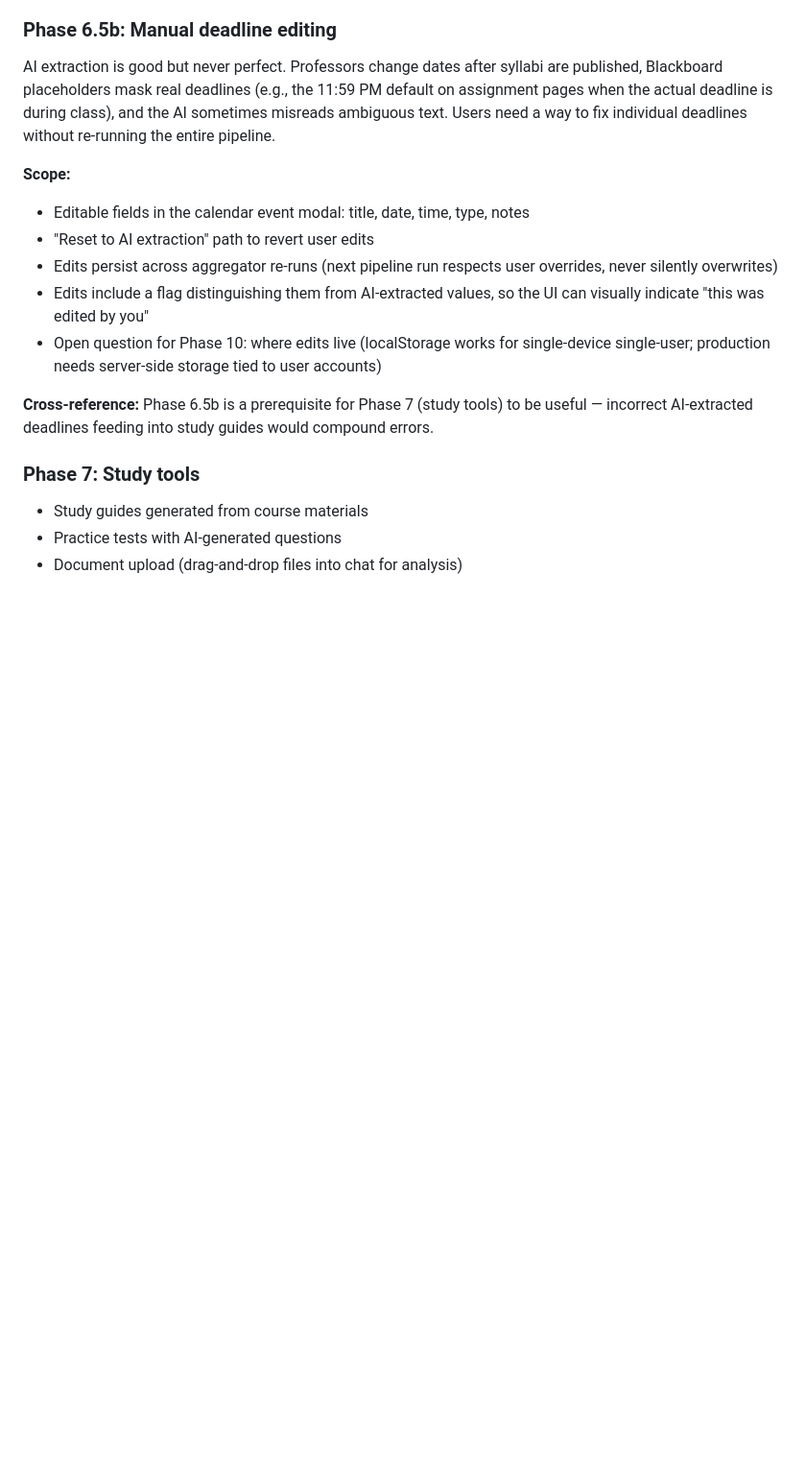
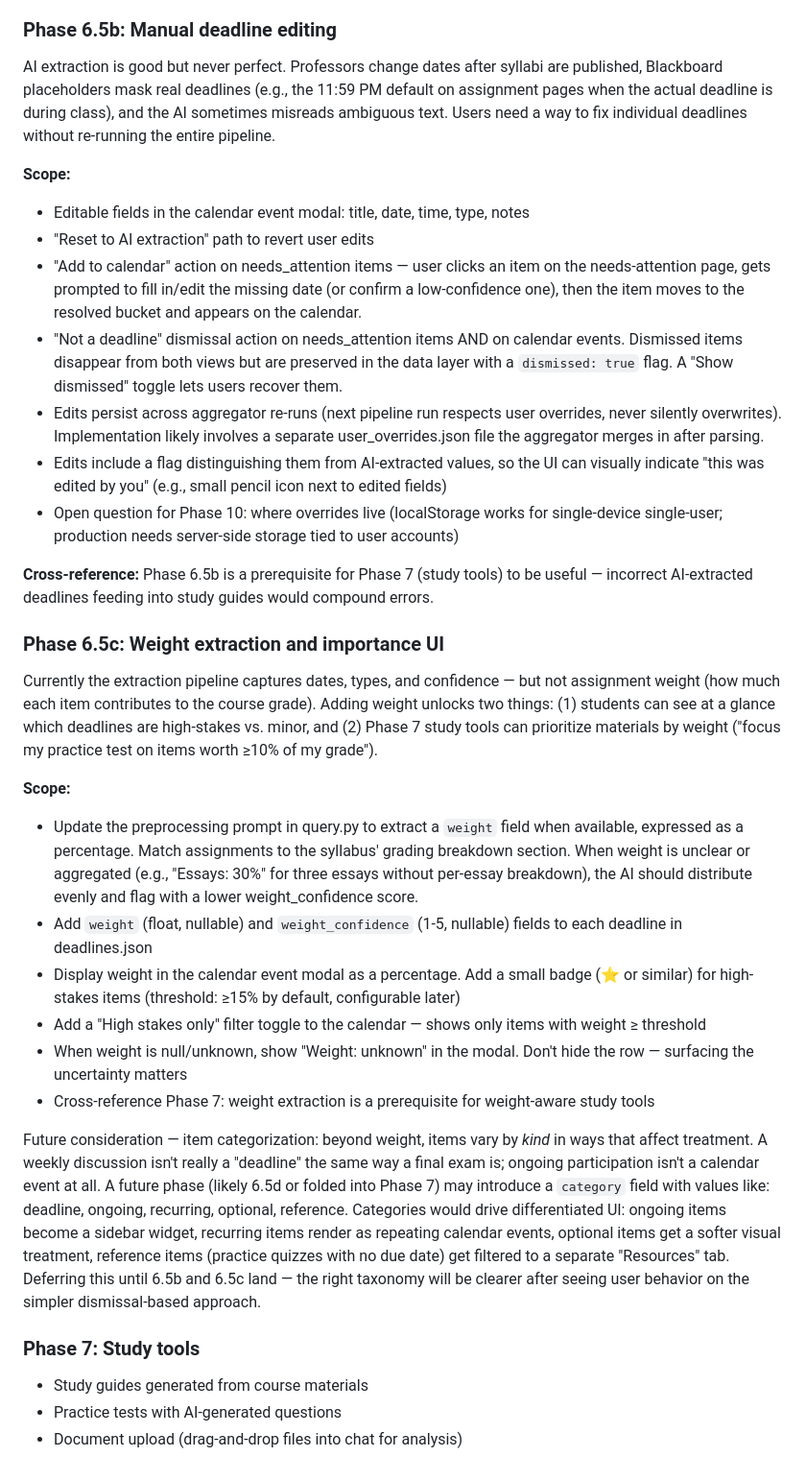
Before and after one commit to DOBcode1/blackboard-automation, a Markdown page: README.md, the part around one of its changes. Shown at 96% size. Drawn GitHub-style; blank space fills up the shorter version.

Commit message:
Expand Phase 6.5b scope (add-to-calendar, dismissal, override persistence); add Phase 6.5c (weight extraction) and categorization note

```diff
--- a/README.md
+++ b/README.md
@@ -265,11 +270,66 @@ AI extraction is good but never perfect. Professors change dates after syllabi a
 **Scope:**
 - Editable fields in the calendar event modal: title, date, time, type, notes
 - "Reset to AI extraction" path to revert user edits
-- Edits persist across aggregator re-runs (next pipeline run respects user overrides, never silently overwrites)
-- Edits include a flag distinguishing them from AI-extracted values, so the UI can visually indicate "this was edited by you"
-- Open question for Phase 10: where edits live (localStorage works for single-device single-user; production needs server-side storage tied to user accounts)
+- "Add to calendar" action on needs_attention items — user clicks an item on
+  the needs-attention page, gets prompted to fill in/edit the missing date
+  (or confirm a low-confidence one), then the item moves to the resolved
+  bucket and appears on the calendar.
+- "Not a deadline" dismissal action on needs_attention items AND on calendar
+  events. Dismissed items disappear from both views but are preserved in the
+  data layer with a `dismissed: true` flag. A "Show dismissed" toggle lets
+  users recover them.
+- Edits persist across aggregator re-runs (next pipeline run respects user
+  overrides, never silently overwrites). Implementation likely involves a
+  separate user_overrides.json file the aggregator merges in after parsing.
+- Edits include a flag distinguishing them from AI-extracted values, so the
+  UI can visually indicate "this was edited by you" (e.g., small pencil icon
+  next to edited fields)
+- Open question for Phase 10: where overrides live (localStorage works for
+  single-device single-user; production needs server-side storage tied to
+  user accounts)
 
 **Cross-reference:** Phase 6.5b is a prerequisite for Phase 7 (study tools) to be useful — incorrect AI-extracted deadlines feeding into study guides would compound errors.
+
+### Phase 6.5c: Weight extraction and importance UI
+
+Currently the extraction pipeline captures dates, types, and confidence —
+but not assignment weight (how much each item contributes to the course
+grade). Adding weight unlocks two things: (1) students can see at a glance
+which deadlines are high-stakes vs. minor, and (2) Phase 7 study tools can
+prioritize materials by weight ("focus my practice test on items worth
+≥10% of my grade").
+
+**Scope:**
+- Update the preprocessing prompt in query.py to extract a `weight` field
+  when available, expressed as a percentage. Match assignments to the
+  syllabus' grading breakdown section. When weight is unclear or
+  aggregated (e.g., "Essays: 30%" for three essays without per-essay
+  breakdown), the AI should distribute evenly and flag with a lower
+  weight_confidence score.
+- Add `weight` (float, nullable) and `weight_confidence` (1-5, nullable)
+  fields to each deadline in deadlines.json
+- Display weight in the calendar event modal as a percentage. Add a small
+  badge (⭐ or similar) for high-stakes items (threshold: ≥15% by default,
+  configurable later)
+- Add a "High stakes only" filter toggle to the calendar — shows only items
+  with weight ≥ threshold
+- When weight is null/unknown, show "Weight: unknown" in the modal. Don't
+  hide the row — surfacing the uncertainty matters
+- Cross-reference Phase 7: weight extraction is a prerequisite for
+  weight-aware study tools
+
+Future consideration — item categorization: beyond weight, items vary by
+*kind* in ways that affect treatment. A weekly discussion isn't really a
+"deadline" the same way a final exam is; ongoing participation isn't a
+calendar event at all. A future phase (likely 6.5d or folded into Phase 7)
+may introduce a `category` field with values like: deadline, ongoing,
+recurring, optional, reference. Categories would drive differentiated UI:
+ongoing items become a sidebar widget, recurring items render as repeating
+calendar events, optional items get a softer visual treatment, reference
+items (practice quizzes with no due date) get filtered to a separate
+"Resources" tab. Deferring this until 6.5b and 6.5c land — the right
+taxonomy will be clearer after seeing user behavior on the simpler
+dismissal-based approach.
 
 ### Phase 7: Study tools
 - Study guides generated from course materials
```
Also changed, not shown: other parts of README.md (+6 -1 lines).
